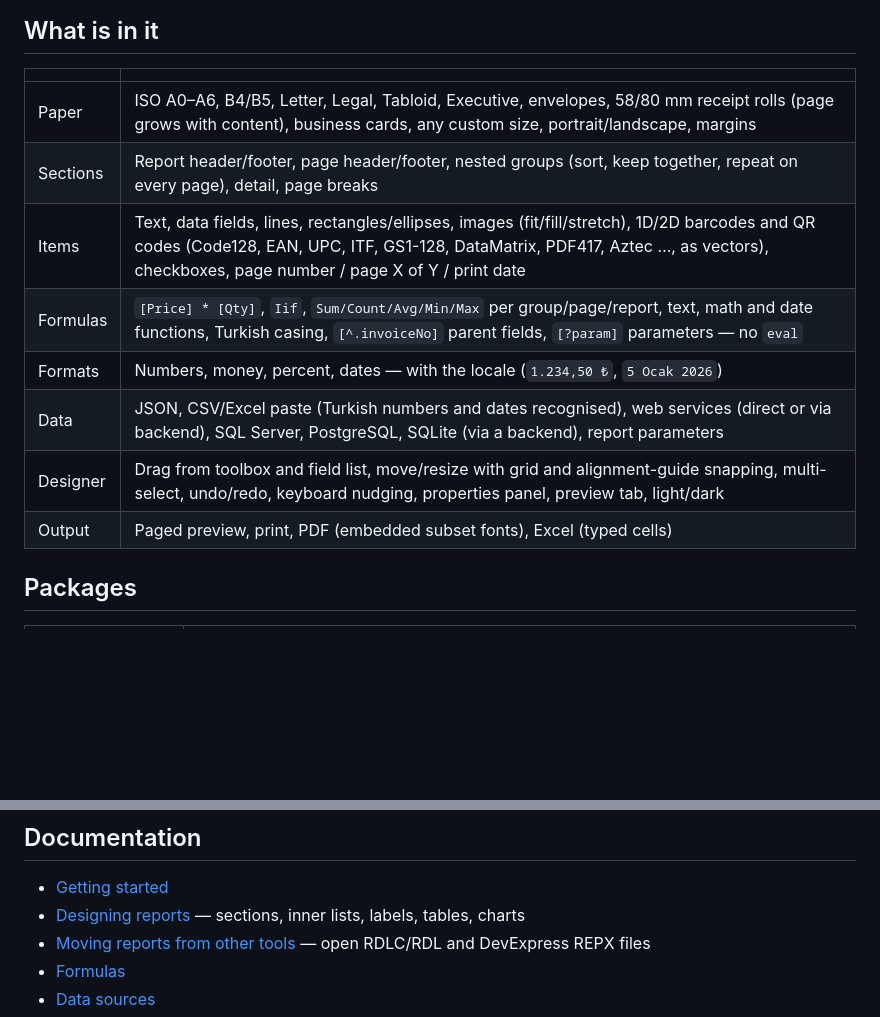
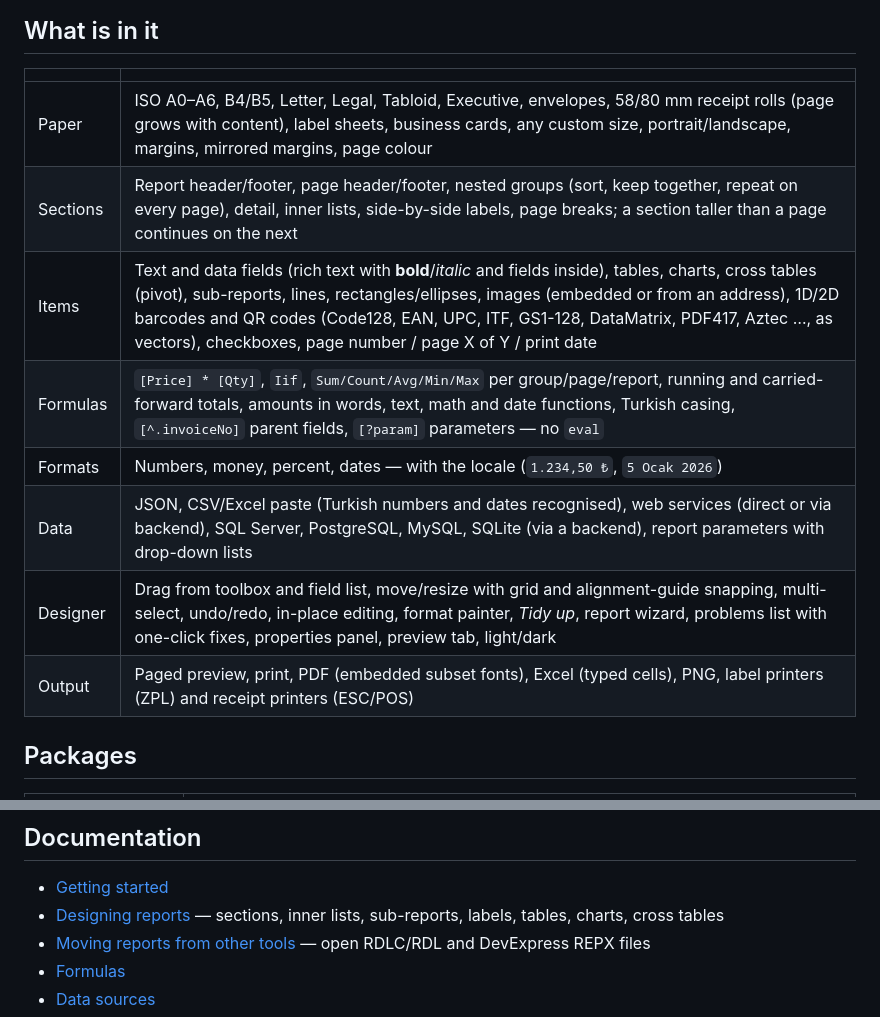
Before and after one commit to emrecirik/we-report, a Markdown page: README.md, 2 parts joined by grey strips. GitHub-like rendering; blank space fills up the shorter version.

Commit message:
README: what is new

```diff
--- a/README.md
+++ b/README.md
@@ -35,14 +35,14 @@ backend required**.
 
 | | |
 |---|---|
-| Paper | ISO A0–A6, B4/B5, Letter, Legal, Tabloid, Executive, envelopes, 58/80 mm receipt rolls (page grows with content), business cards, any custom size, portrait/landscape, margins |
-| Sections | Report header/footer, page header/footer, nested groups (sort, keep together, repeat on every page), detail, page breaks |
-| Items | Text, data fields, lines, rectangles/ellipses, images (fit/fill/stretch), 1D/2D barcodes and QR codes (Code128, EAN, UPC, ITF, GS1-128, DataMatrix, PDF417, Aztec …, as vectors), checkboxes, page number / page X of Y / print date |
-| Formulas | `[Price] * [Qty]`, `Iif`, `Sum/Count/Avg/Min/Max` per group/page/report, text, math and date functions, Turkish casing, `[^.invoiceNo]` parent fields, `[?param]` parameters — no `eval` |
+| Paper | ISO A0–A6, B4/B5, Letter, Legal, Tabloid, Executive, envelopes, 58/80 mm receipt rolls (page grows with content), label sheets, business cards, any custom size, portrait/landscape, margins, mirrored margins, page colour |
+| Sections | Report header/footer, page header/footer, nested groups (sort, keep together, repeat on every page), detail, inner lists, side-by-side labels, page breaks; a section taller than a page continues on the next |
+| Items | Text and data fields (rich text with **bold**/*italic* and fields inside), tables, charts, cross tables (pivot), sub-reports, lines, rectangles/ellipses, images (embedded or from an address), 1D/2D barcodes and QR codes (Code128, EAN, UPC, ITF, GS1-128, DataMatrix, PDF417, Aztec …, as vectors), checkboxes, page number / page X of Y / print date |
+| Formulas | `[Price] * [Qty]`, `Iif`, `Sum/Count/Avg/Min/Max` per group/page/report, running and carried-forward totals, amounts in words, text, math and date functions, Turkish casing, `[^.invoiceNo]` parent fields, `[?param]` parameters — no `eval` |
 | Formats | Numbers, money, percent, dates — with the locale (`1.234,50 ₺`, `5 Ocak 2026`) |
-| Data | JSON, CSV/Excel paste (Turkish numbers and dates recognised), web services (direct or via backend), SQL Server, PostgreSQL, SQLite (via a backend), report parameters |
-| Designer | Drag from toolbox and field list, move/resize with grid and alignment-guide snapping, multi-select, undo/redo, keyboard nudging, properties panel, preview tab, light/dark |
-| Output | Paged preview, print, PDF (embedded subset fonts), Excel (typed cells) |
+| Data | JSON, CSV/Excel paste (Turkish numbers and dates recognised), web services (direct or via backend), SQL Server, PostgreSQL, MySQL, SQLite (via a backend), report parameters with drop-down lists |
+| Designer | Drag from toolbox and field list, move/resize with grid and alignment-guide snapping, multi-select, undo/redo, in-place editing, format painter, *Tidy up*, report wizard, problems list with one-click fixes, properties panel, preview tab, light/dark |
+| Output | Paged preview, print, PDF (embedded subset fonts), Excel (typed cells), PNG, label printers (ZPL) and receipt printers (ESC/POS) |
 
 ## Packages
 
@@ -54,7 +54,7 @@ backend required**.
 ## Documentation
 
 - [Getting started](docs/getting-started.md)
-- [Designing reports](docs/designing.md) — sections, inner lists, labels, tables, charts
+- [Designing reports](docs/designing.md) — sections, inner lists, sub-reports, labels, tables, charts, cross tables
 - [Moving reports from other tools](docs/migrating.md) — open RDLC/RDL and DevExpress REPX files
 - [Formulas](docs/expressions.md)
 - [Data sources](docs/data-sources.md)
```
